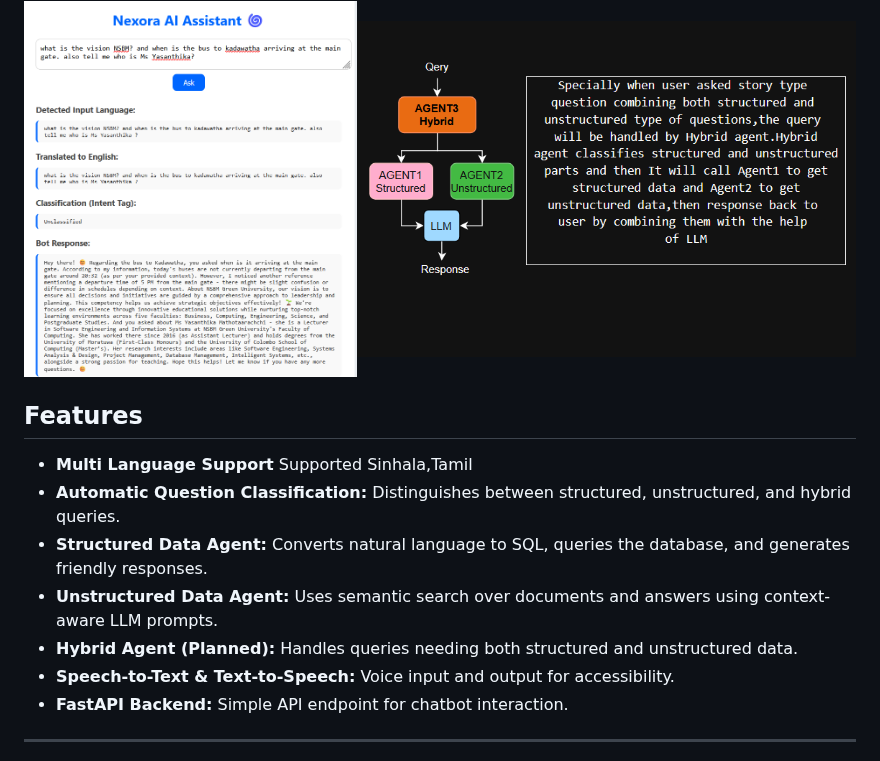
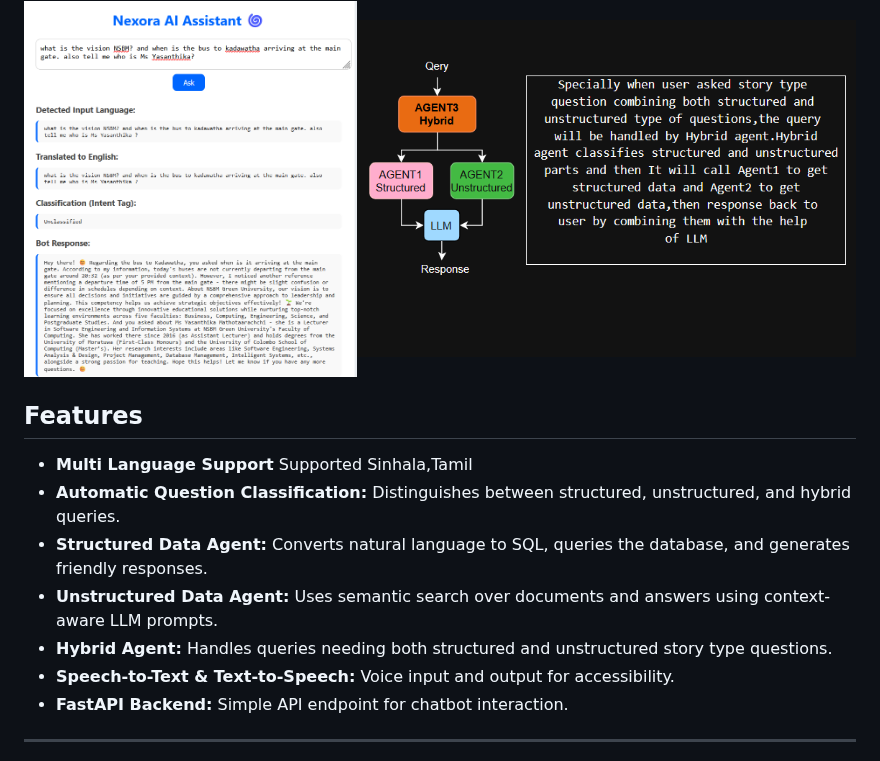
Before and after one commit to dulhara19/nexora, a Markdown page: README.md, the part around one of its changes. GitHub-like rendering.

```diff
--- a/README.md
+++ b/README.md
@@ -10,8 +9,6 @@ Nexora is an AI-powered university chatbot that intelligently classifies student
 <div style="flex: 1; border: 1px solid #ddd; padding: 10px; border-radius: 5px;">
     <img styles="padding:5px" src="/report/fig5.png" width="40%" alt="nexora screenshots"><img styles="padding:5px" src="/report/fig6.png" width="60%" alt="nexora screenshots">
 </div>
-
-
 
 ## Features
 - **Multi Language Support**
@@ -19,7 +16,7 @@ Supported Sinhala,Tamil
 - **Automatic Question Classification:** Distinguishes between structured, unstructured, and hybrid queries.
 - **Structured Data Agent:** Converts natural language to SQL, queries the database, and generates friendly responses.
 - **Unstructured Data Agent:** Uses semantic search over documents and answers using context-aware LLM prompts.
-- **Hybrid Agent (Planned):** Handles queries needing both structured and unstructured data.
+- **Hybrid Agent:** Handles queries needing both structured and unstructured story type questions.
 - **Speech-to-Text & Text-to-Speech:** Voice input and output for accessibility.
 - **FastAPI Backend:** Simple API endpoint for chatbot interaction.
 ---
```
Also changed, not shown: other parts of README.md (+8 -9 lines).
